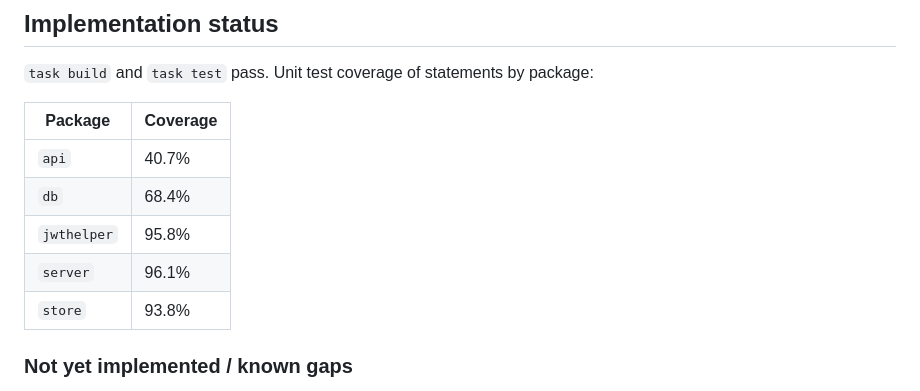
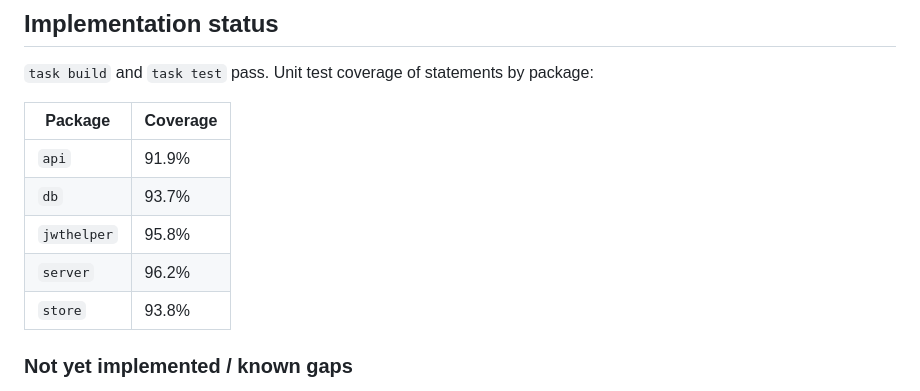
Before and after one commit to alexhokl/auth-server, a Markdown page: README.md, the part around the change. Drawn GitHub-style.

Commit message:
Updated unit test coverage in README

```diff
--- a/README.md
+++ b/README.md
@@ -87,10 +87,10 @@ It is based on the following libraries.
 
 | Package | Coverage |
 |---------|----------|
-| `api` | 40.7% |
-| `db` | 68.4% |
+| `api` | 91.9% |
+| `db` | 93.7% |
 | `jwthelper` | 95.8% |
-| `server` | 96.1% |
+| `server` | 96.2% |
 | `store` | 93.8% |
 
 ### Not yet implemented / known gaps
```
